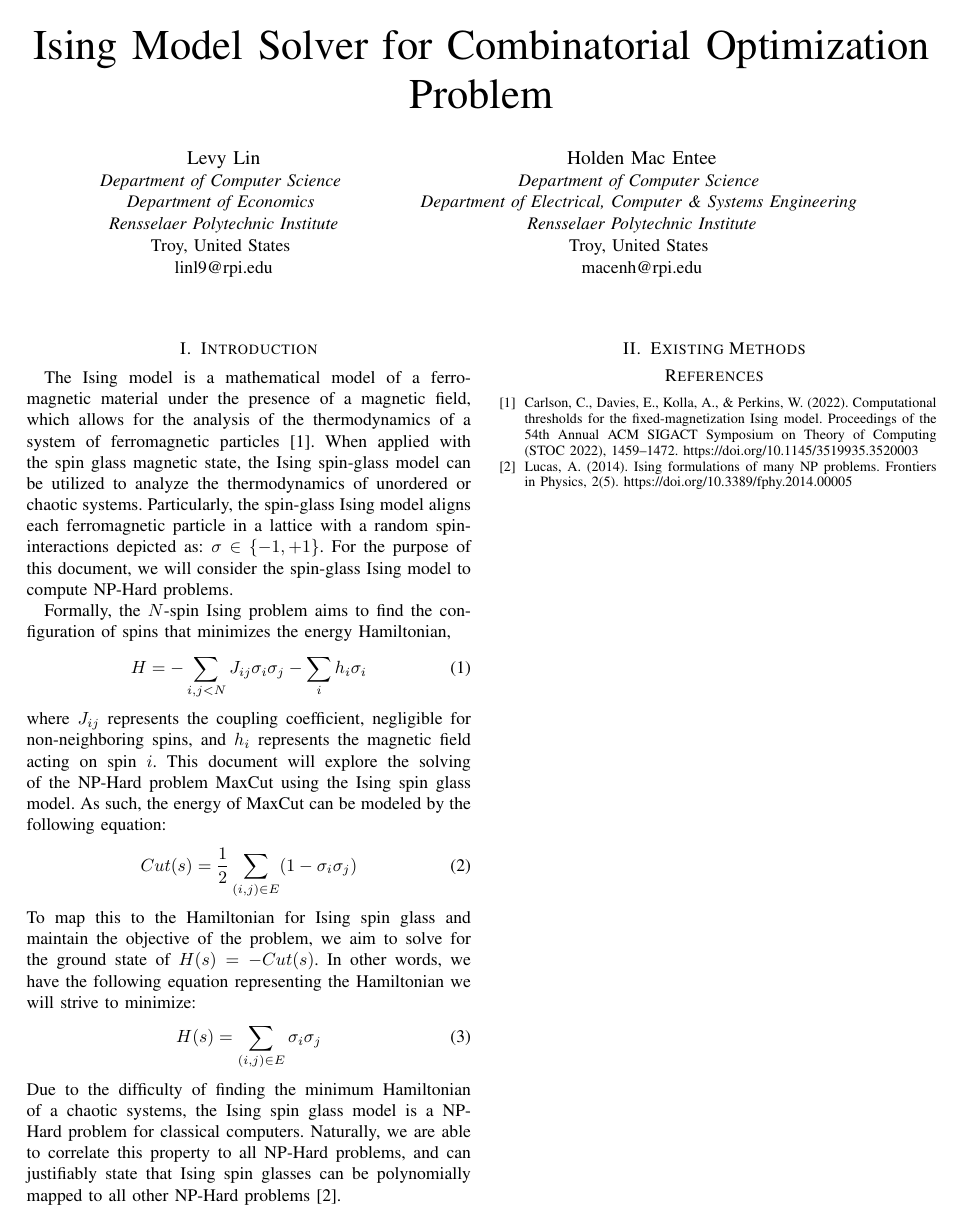
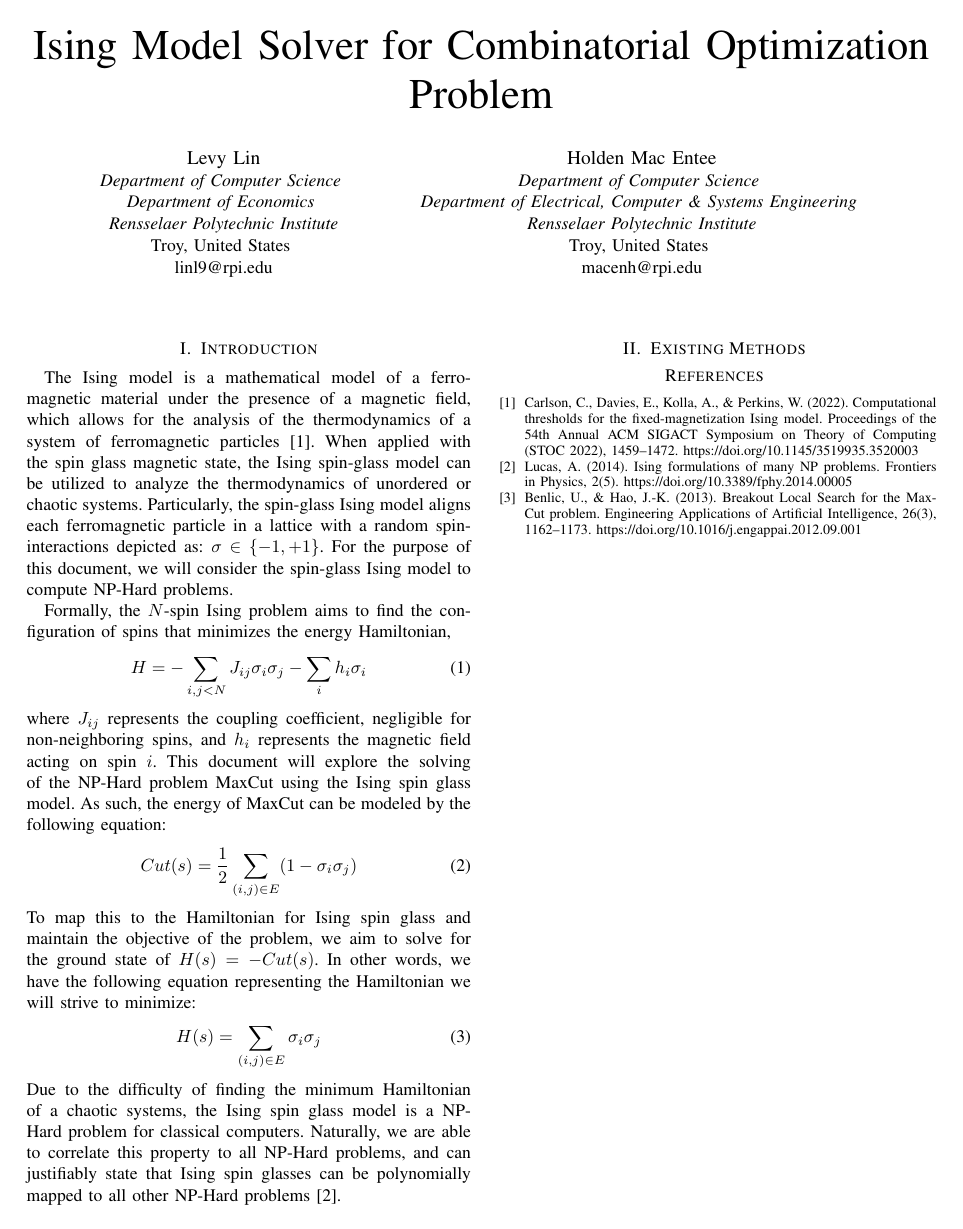
Before and after one commit to HMacEntee/IsingModelForCO-Spring2025, a LaTeX paper (PreliminaryResearchWriteup/IsingModelResearch.tex): the whole page. Compiled offline with pdfLaTeX.

Commit message:
Added more to BLS

```diff
--- a/PreliminaryResearchWriteup/IsingModelResearch.tex
+++ b/PreliminaryResearchWriteup/IsingModelResearch.tex
@@ -66,9 +66,9 @@ Due to the difficulty of finding the minimum Hamiltonian of a chaotic systems, t
 
 
 \begin{thebibliography}{00}
-\bibitem{b1} Carlson, C., Davies, E., Kolla, A., \& Perkins, W. (2022). Computational thresholds for the fixed-magnetization Ising model. Proceedings of the 54th Annual ACM SIGACT Symposium on Theory of Computing (STOC 2022), 1459–1472. https://doi.org/10.1145/3519935.3520003
-\bibitem{b2} Lucas, A. (2014). Ising formulations of many NP problems. Frontiers in Physics, 2(5). https://doi.org/10.3389/fphy.2014.00005
-
+\bibitem{b1}Carlson, C., Davies, E., Kolla, A., \& Perkins, W. (2022). Computational thresholds for the fixed-magnetization Ising model. Proceedings of the 54th Annual ACM SIGACT Symposium on Theory of Computing (STOC 2022), 1459–1472. https://doi.org/10.1145/3519935.3520003
+\bibitem{b2}Lucas, A. (2014). Ising formulations of many NP problems. Frontiers in Physics, 2(5). https://doi.org/10.3389/fphy.2014.00005
+\bibitem{b3}Benlic, U., \& Hao, J.-K. (2013). Breakout Local Search for the Max-Cut problem. Engineering Applications of Artificial Intelligence, 26(3), 1162–1173. https://doi.org/10.1016/j.engappai.2012.09.001
 
 
 \end{thebibliography}
```
Also changed, not shown: PreliminaryResearchWriteup/IsingModelResearch.pdf, 2 other files.
